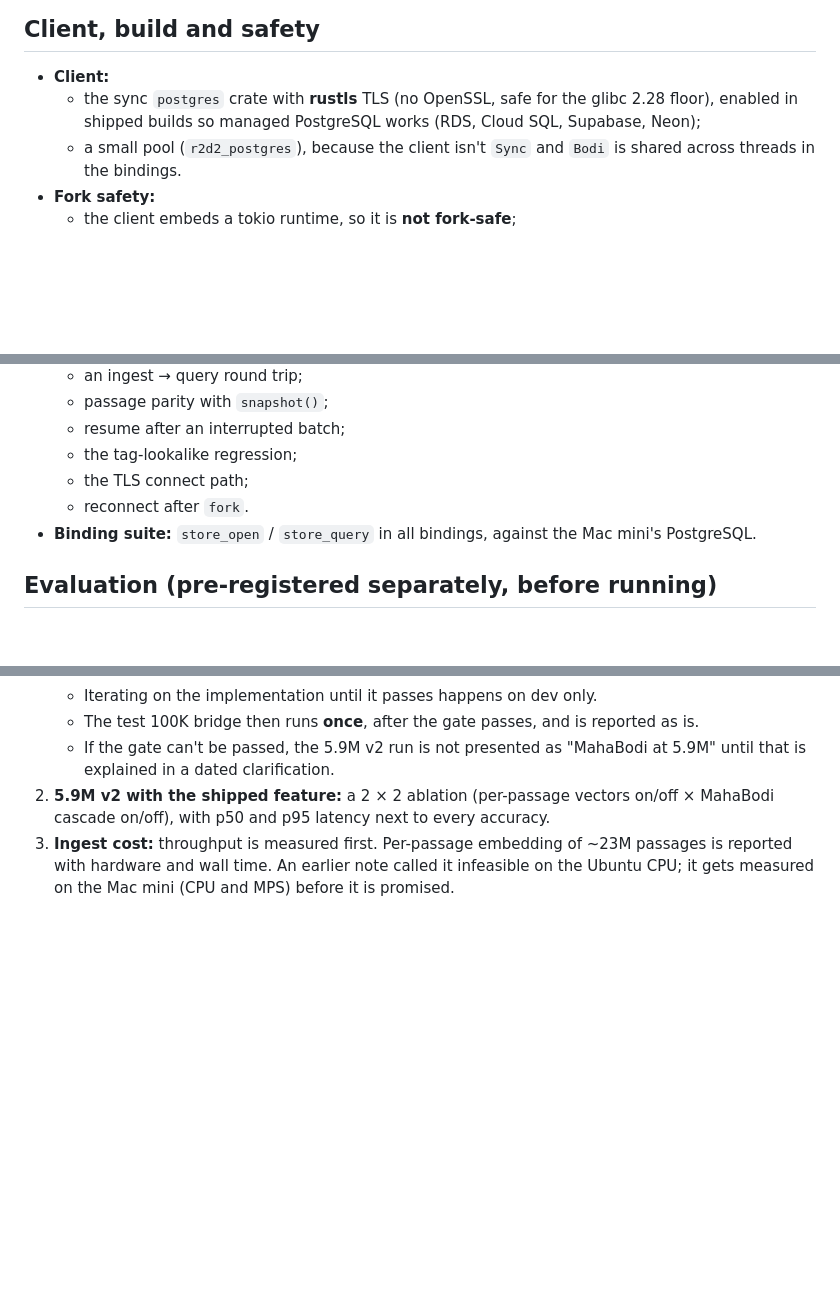
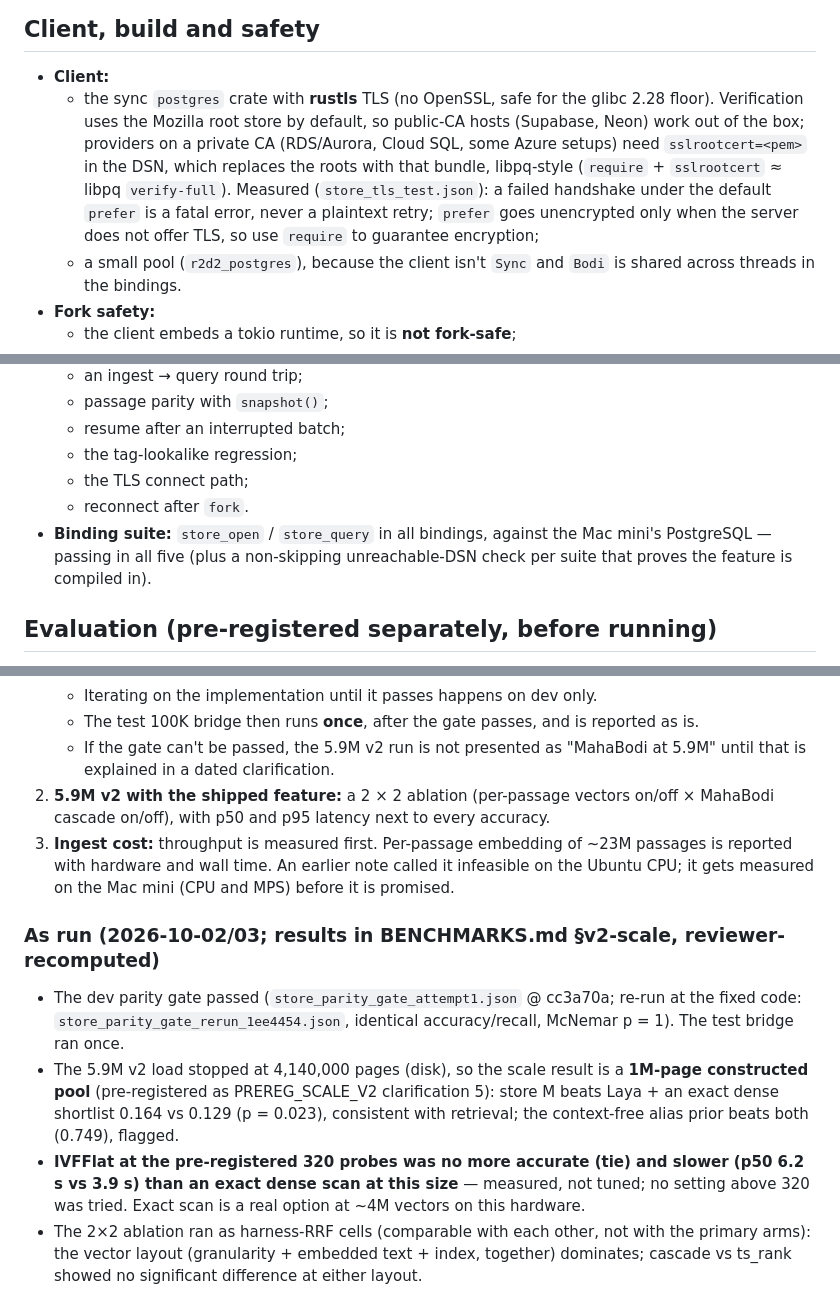
Before and after one commit to mahabodi/mahabodi, a Markdown page: deploy/postgres/DESIGN_STORE.md, 3 parts joined by grey strips. Rendered like a GitHub page; blank space fills up the shorter version.

Commit message:
DESIGN_STORE read-through: TLS section states roots/sslrootcert/measured prefer behaviour (managed-PG claim corrected), namespace name limits documented, binding-suite status, and an as-run results section (gate, 1M pool, IVFFlat-vs-exact finding, ablation)
Co-Authored-By: Claude Fable 5 <noreply@anthropic.com>

```diff
--- a/deploy/postgres/DESIGN_STORE.md
+++ b/deploy/postgres/DESIGN_STORE.md
@@ -88,8 +88,13 @@ for ranking: plain relational tables are enough.
 ## Client, build and safety
 
 - **Client:**
-  - the sync `postgres` crate with **rustls** TLS (no OpenSSL, safe for the glibc 2.28 floor), enabled in shipped
-    builds so managed PostgreSQL works (RDS, Cloud SQL, Supabase, Neon);
+  - the sync `postgres` crate with **rustls** TLS (no OpenSSL, safe for the glibc 2.28 floor). Verification uses
+    the Mozilla root store by default, so public-CA hosts (Supabase, Neon) work out of the box; providers on a
+    private CA (RDS/Aurora, Cloud SQL, some Azure setups) need `sslrootcert=<pem>` in the DSN, which replaces the
+    roots with that bundle, libpq-style (`require` + `sslrootcert` ≈ libpq `verify-full`). Measured
+    (`store_tls_test.json`): a failed handshake under the default `prefer` is a fatal error, never a plaintext
+    retry; `prefer` goes unencrypted only when the server does not offer TLS, so use `require` to guarantee
+    encryption;
   - a small pool (`r2d2_postgres`), because the client isn't `Sync` and `Bodi` is shared across threads in the
     bindings.
 - **Fork safety:**
@@ -117,7 +122,8 @@ for ranking: plain relational tables are enough.
   - the tag-lookalike regression;
   - the TLS connect path;
   - reconnect after `fork`.
-- **Binding suite:** `store_open` / `store_query` in all bindings, against the Mac mini's PostgreSQL.
+- **Binding suite:** `store_open` / `store_query` in all bindings, against the Mac mini's PostgreSQL — passing in
+  all five (plus a non-skipping unreachable-DSN check per suite that proves the feature is compiled in).
 
 ## Evaluation (pre-registered separately, before running)
 
@@ -133,3 +139,17 @@ for ranking: plain relational tables are enough.
 3. **Ingest cost:** throughput is measured first. Per-passage embedding of ~23M passages is reported with hardware and
    wall time. An earlier note called it infeasible on the Ubuntu CPU; it gets measured on the Mac mini (CPU and MPS)
    before it is promised.
+
+### As run (2026-10-02/03; results in BENCHMARKS.md §v2-scale, reviewer-recomputed)
+
+- The dev parity gate passed (`store_parity_gate_attempt1.json` @ cc3a70a; re-run at the fixed code:
+  `store_parity_gate_rerun_1ee4454.json`, identical accuracy/recall, McNemar p = 1). The test bridge ran once.
+- The 5.9M v2 load stopped at 4,140,000 pages (disk), so the scale result is a **1M-page constructed pool**
+  (pre-registered as PREREG_SCALE_V2 clarification 5): store M beats Laya + an exact dense shortlist 0.164 vs
+  0.129 (p = 0.023), consistent with retrieval; the context-free alias prior beats both (0.749), flagged.
+- **IVFFlat at the pre-registered 320 probes was no more accurate (tie) and slower (p50 6.2 s vs 3.9 s) than an
+  exact dense scan at this size** — measured, not tuned; no setting above 320 was tried. Exact scan is a real
+  option at ~4M vectors on this hardware.
+- The 2×2 ablation ran as harness-RRF cells (comparable with each other, not with the primary arms): the vector
+  layout (granularity + embedded text + index, together) dominates; cascade vs ts_rank showed no significant
+  difference at either layout.
```
Also changed, not shown: other parts of deploy/postgres/DESIGN_STORE.md (+1 -1 lines).
